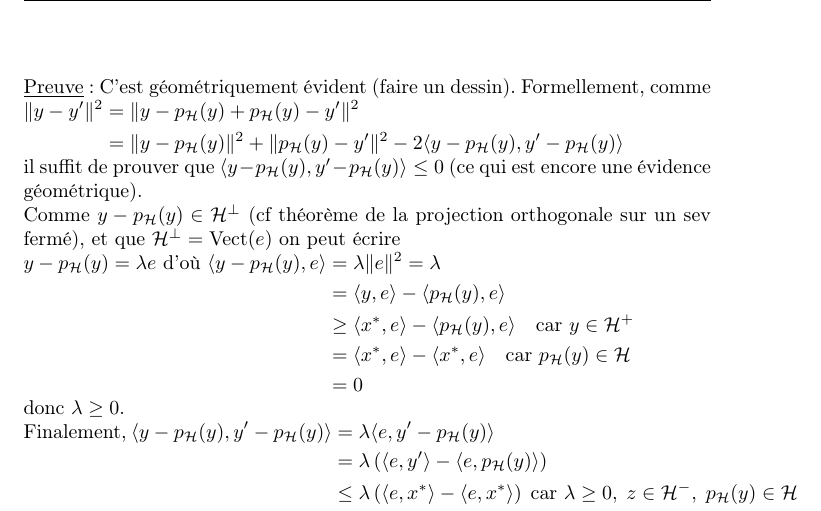
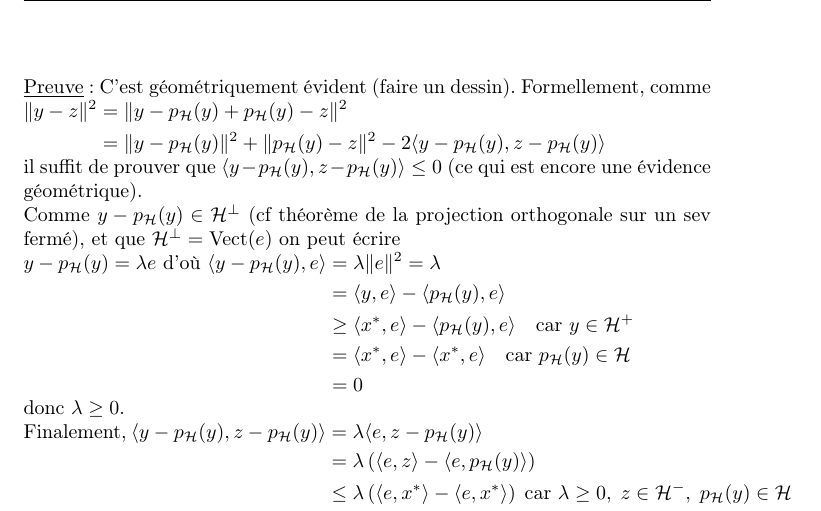
Before and after one commit to gabsens/TDOptimisation, a LaTeX document (main.tex): part of page 24 of 27, cut so that both start at the same text. Compiled offline with pdfLaTeX.

Commit message:
coquille 4.11

```diff
--- a/main.tex
+++ b/main.tex
@@ -738,8 +738,8 @@ Par encadrement, on a pour $\|h\|\to 0$, $\dfrac{f(x+h)-f(x)-dg(x)(h)}{\|h\|}\to
 \underline{Preuve}: C'est géométriquement évident (faire un dessin). Formellement, comme
-$\begin{aligned}[t]\|y-y'\|^2&=\|y-p_{\mathcal H}(y) + p_{\mathcal H}(y)-y'\|^2 \\
-&= \|y-p_{\mathcal H}(y)\|^2 + \|p_{\mathcal H}(y)-y'\|^2 -2\langle y-p_{\mathcal H}(y), y'-p_{\mathcal H}(y)\rangle
+$\begin{aligned}[t]\|y-z\|^2&=\|y-p_{\mathcal H}(y) + p_{\mathcal H}(y)-z\|^2 \\
+&= \|y-p_{\mathcal H}(y)\|^2 + \|p_{\mathcal H}(y)-z\|^2 -2\langle y-p_{\mathcal H}(y), z-p_{\mathcal H}(y)\rangle
 \end{aligned}$\newline
-il suffit de prouver que $\langle y-p_{\mathcal H}(y), y'-p_{\mathcal H}(y)\rangle \leq 0$ (ce qui est encore une évidence géométrique).\newline
+il suffit de prouver que $\langle y-p_{\mathcal H}(y), z-p_{\mathcal H}(y)\rangle \leq 0$ (ce qui est encore une évidence géométrique).\newline
 Comme $y-p_{\mathcal H}(y)\in \mathcal H^\bot$ (cf théorème de la projection orthogonale sur un sev fermé), et que $\mathcal H^{\bot}=\operatorname{Vect}(e)$ on peut écrire \newline
 $y-p_{\mathcal H}(y) = \lambda e$ d'où $\begin{aligned}[t]\langle y-p_{\mathcal H}(y), e\rangle &= \lambda \|e\|^2=\lambda\\
 &= \langle y, e\rangle - \langle p_{\mathcal H}(y), e\rangle \\
@@ -747,8 +747,8 @@ $y-p_{\mathcal H}(y) = \lambda e$ d'où $\begin{aligned}[t]\langle y-p_{\mathcal
 &= \langle x^*, e\rangle - \langle x^*, e\rangle \quad \text{car }p_{\mathcal H}(y)\in \mathcal H \\
 &= 0 \end{aligned} $\newline
 donc $\lambda \geq 0$.\newline
-Finalement, $\begin{aligned}[t] \langle y-p_{\mathcal H}(y), y'-p_{\mathcal H}(y)\rangle &= \lambda \langle e, y'-p_{\mathcal H}(y) \rangle \\
-&= \lambda \left( \langle e, y'\rangle - \langle e, p_{\mathcal H}(y) \rangle \right)\\
+Finalement, $\begin{aligned}[t] \langle y-p_{\mathcal H}(y), z-p_{\mathcal H}(y)\rangle &= \lambda \langle e, z-p_{\mathcal H}(y) \rangle \\
+&= \lambda \left( \langle e, z\rangle - \langle e, p_{\mathcal H}(y) \rangle \right)\\
 &\leq \lambda \left( \langle e, x^*\rangle - \langle e, x^* \rangle \right) \; \text{car } \lambda\geq 0,\; z\in \mathcal H^-, \;p_{\mathcal H}(y)\in \mathcal H \\
 &= 0
 \end{aligned}$\newline
```
Also changed, not shown: main.pdf, main.tex (2 more changed lines).
